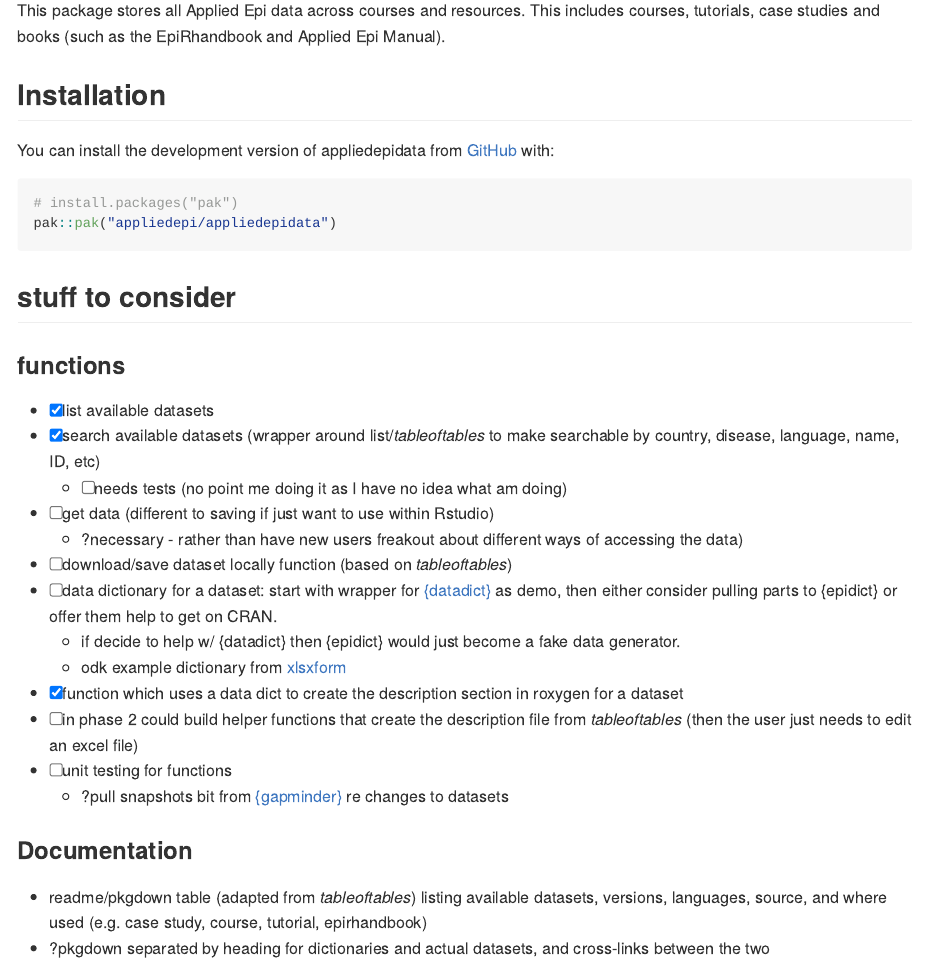
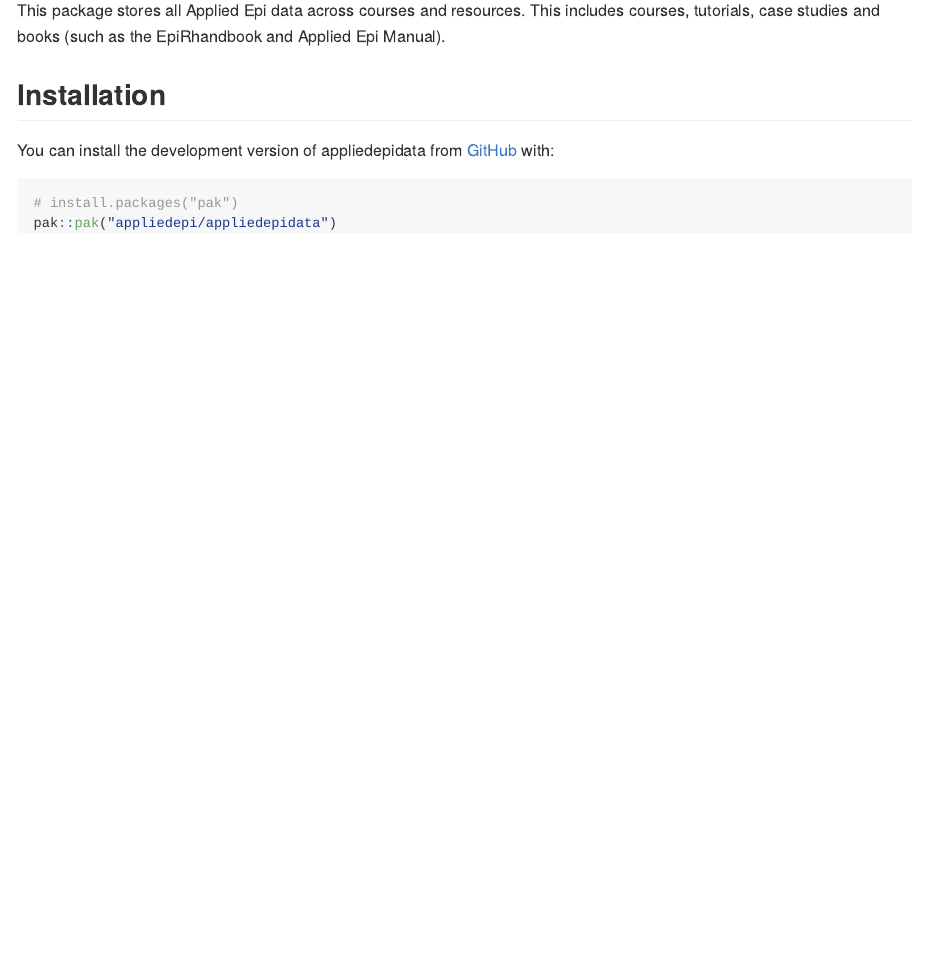
Before and after one commit to appliedepi/appliedepidata, an R Markdown document (README.Rmd): the page in a window 1100 px wide, from 110 px down. The pictures show the output file README.md that the author committed with the source, drawn offline in the style of GitHub.

Commit message:
minor blabla

````diff
--- a/README.Rmd
+++ b/README.Rmd
@@ -30,25 +30,3 @@ You can install the development version of appliedepidata from [GitHub](https://
 # install.packages("pak")
 pak::pak("appliedepi/appliedepidata")
 ```
-
-## stuff to consider
-
-### functions
-- [x] list available datasets
-- [x] search available datasets (wrapper around list/*tableoftables* to make searchable by country, disease, language, name, ID, etc)
-  - [ ] needs tests (no point me doing it as I have no idea what am doing)
-- [ ] get data (different to saving if just want to use within Rstudio)
-  - ?necessary - rather than have new users freakout about different ways of accessing the data)
-- [ ] download/save dataset locally function (based on *tableoftables*)
-- [ ] data dictionary for a dataset: start with wrapper for  [{datadict}](https://github.com/epicentre-msf/datadict) as demo, then either consider pulling parts to {epidict} or offer them help to get on CRAN.
-  - if decide to help w/ {datadict} then {epidict} would just become a fake data generator.
-  - odk example dictionary from [xlsxform](https://docs.getodk.org/xlsform/)
-- [x] function which uses a data dict to create the description section in roxygen for a dataset
-- [ ] in phase 2 could build helper functions that create the description file from *tableoftables* (then the user just needs to edit an excel file)
-- [ ] unit testing for functions
-  - ?pull snapshots bit from [{gapminder}](https://github.com/jennybc/gapminder/) re changes to datasets
-
-### Documentation
-
-- readme/pkgdown table (adapted from *tableoftables*) listing available datasets, versions, languages, source, and where used (e.g. case study, course, tutorial, epirhandbook)
-- ?pkgdown separated by heading for dictionaries and actual datasets, and cross-links between the two
--- a/_pkgdown.yml
+++ b/_pkgdown.yml
@@ -3,6 +3,8 @@ template:
   bootstrap: 5
 
 reference:
+title = ""
+
 - title: Functions
 - contents:
   - list_data
````
Also changed, not shown: vignettes/adding-data.Rmd (+3 -2 lines), vignettes/available-data.Rmd (+7 -8 lines), README.md.
